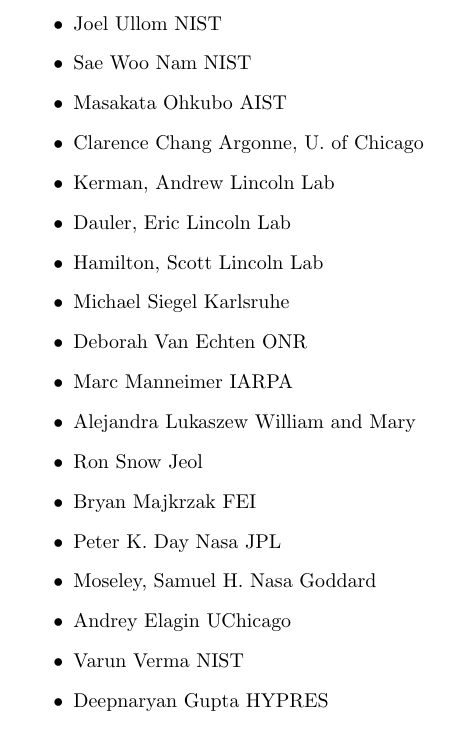
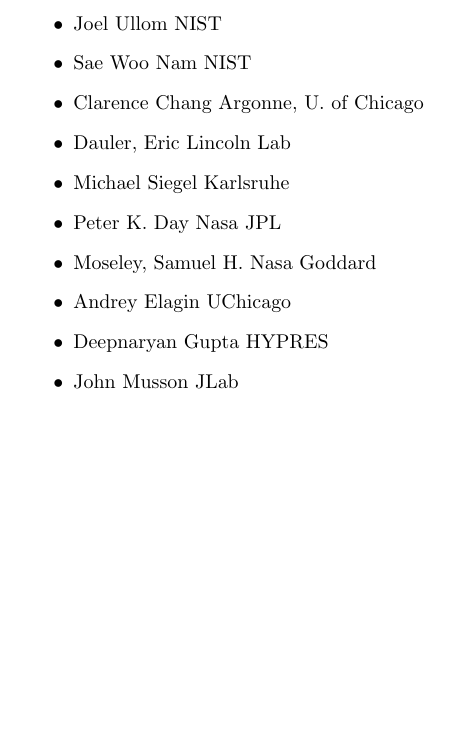
Before and after one commit to camsonne/CNMworkshop, a LaTeX document (cnm-workshop.tex): part of page 2 of 2, cut so that both start at the same text, the shorter picture padded with empty space. Compiled offline with pdfLaTeX.

Commit message:
reduced speaker list

```diff
--- a/cnm-workshop.tex
+++ b/cnm-workshop.tex
@@ -37,22 +37,14 @@
 \item Francesko Marsili	Nasa JPL
 \item Joel Ullom	NIST
 \item Sae Woo Nam	NIST
-\item Masakata Ohkubo	AIST
 \item Clarence Chang 	Argonne, U. of Chicago
-\item Kerman, Andrew 	Lincoln Lab
 \item Dauler, Eric	Lincoln Lab
-\item Hamilton, Scott	Lincoln Lab
 \item Michael Siegel	Karlsruhe
-\item Deborah Van Echten	ONR
-\item Marc Manneimer	IARPA
-\item Alejandra Lukaszew	William and Mary
-\item Ron Snow	Jeol
-\item Bryan Majkrzak	FEI
 \item Peter K. Day	Nasa JPL
 \item Moseley, Samuel H.	Nasa Goddard
 \item Andrey Elagin	UChicago
-\item Varun Verma	NIST
 \item Deepnaryan Gupta HYPRES
+\item John Musson JLab
 \end{itemize}
 
 \end{document}
```
